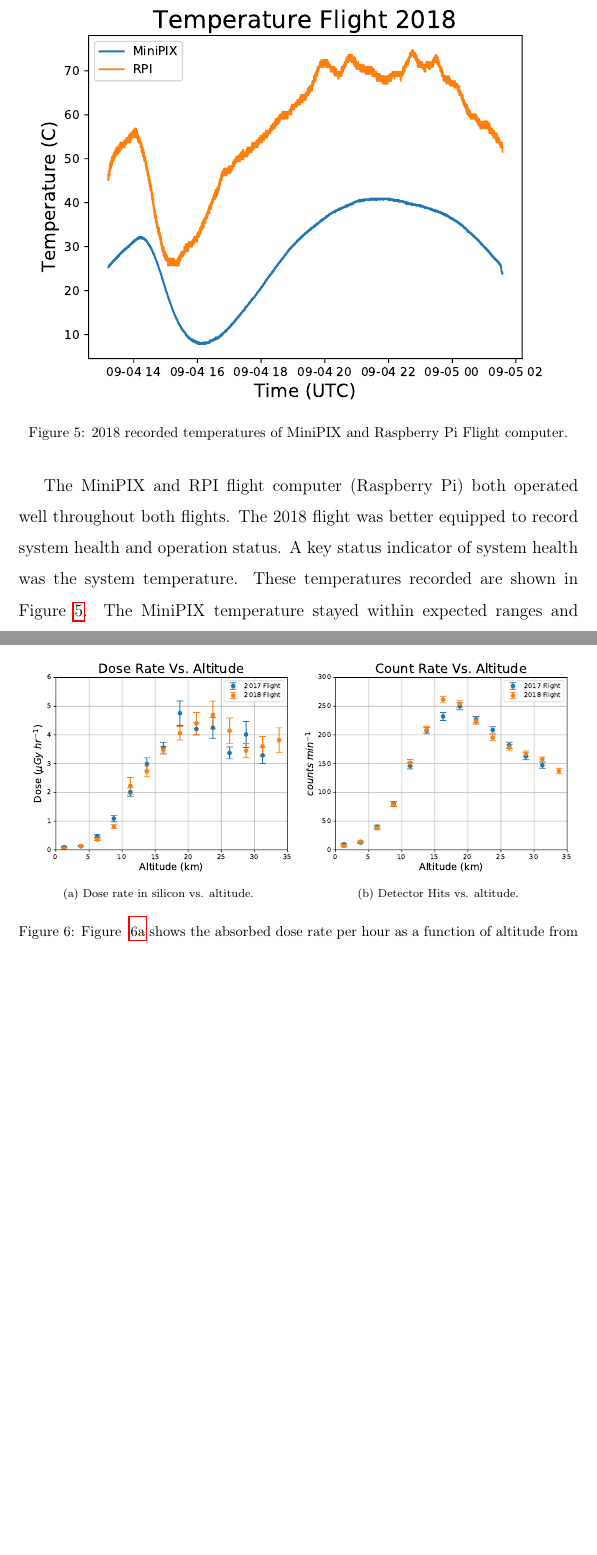
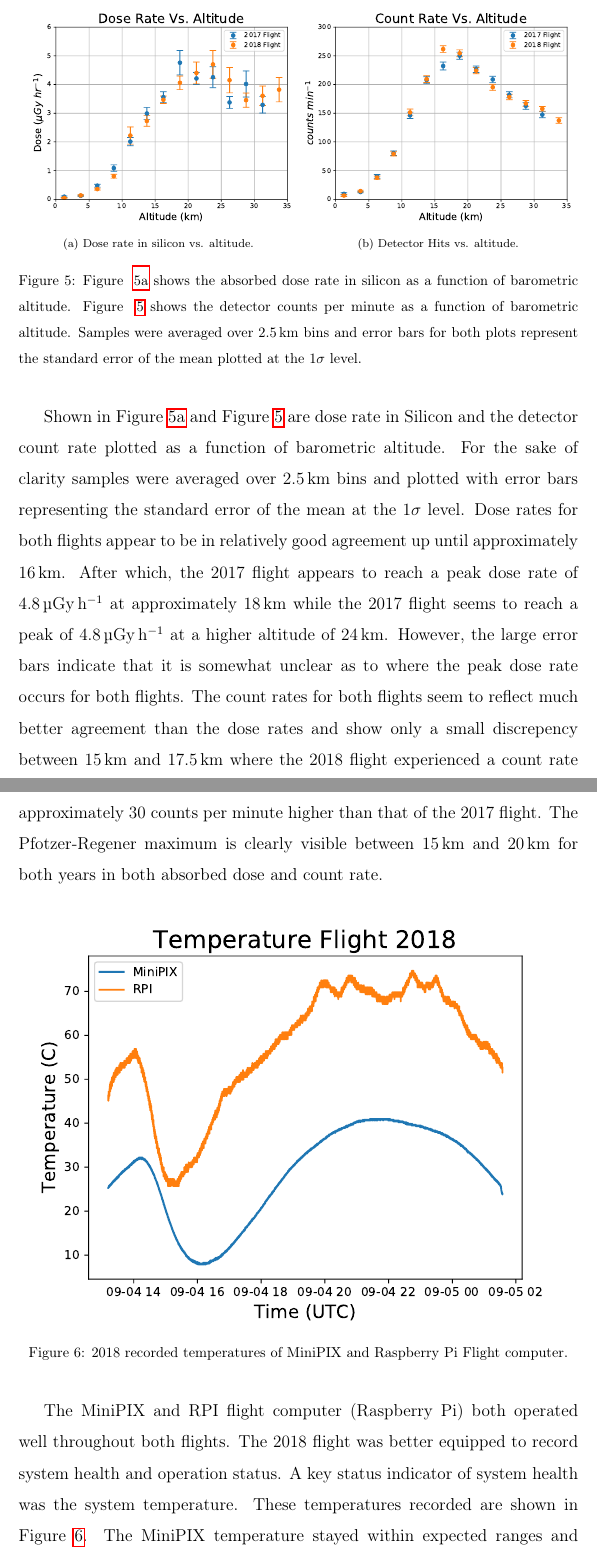
Before and after one commit to UH-MiniPix-Collaboration/MiniPIX, a LaTeX paper (paper/MiniPIX.tex, which reads paper/Analysis.tex): two parts of pages 8 and 9 of 17, joined at a grey line, cut so that both start at the same text, the shorter picture padded with empty space. Compiled offline with pdfLaTeX.

Commit message:
Various changes: 	- Made statement in introduction more accurate. 	- Changed y-scale of 2018 flight to match that of 2017 	- Added to results section

```diff
--- a/paper/Analysis.tex
+++ b/paper/Analysis.tex
@@ -30,4 +30,33 @@ As shown in Figure~\ref{fig:ratealttime_2017} and Figure~\ref{fig:ratealttime_20
 %
+
+\begin{figure}[H]
+\centering
+\begin{subfigure}{.5\textwidth}
+  \centering
+  \includegraphics[scale=.45]{dva_stderr.pdf}
+  \caption{Dose rate in silicon vs. altitude.}
+  \label{fig:sub1}
+\end{subfigure}%
+\begin{subfigure}{.5\textwidth}
+  \centering
+  \includegraphics[scale=.45]{cva_stderr.pdf}
+  \caption{Detector Hits vs. altitude.}
+  \label{fig:sub2}
+\end{subfigure}
+\caption{Figure ~\ref{fig:sub1} shows the absorbed dose rate in silicon as a function of barometric altitude.  Figure ~\ref{fig:sub2} shows the detector counts per minute as a function of barometric altitude. Samples were averaged over \SI{2.5}{\kilo\meter} bins and error bars for both plots represent the standard error of the mean plotted at the $1\sigma$ level. }
+\label{fig:sub2}
+\end{figure}
+%Next, go into the absorbed rate vs altitude plot.  Mention how the LET varies for materials such as silicon and muscle.  Go into the pfotzer-regener maximum again, compare.  Compare this to the accompanying figure, Detector Hits vs Altitude.  There is a slight discrepancy in the flights, this may be useful to mention.  All error bars are 1 sigma standard deviation.
+Shown in Figure~\ref{fig:sub1} and Figure~\ref{fig:sub2} are dose rate in Silicon and the detector count rate plotted as a function of barometric altitude. For the sake of clarity samples were averaged over \SI{2.5}{\kilo\meter} bins and plotted with error bars representing the standard error of the mean at the $1\sigma$ level. Dose rates for both flights appear to be in relatively good agreement up until approximately \SI{16}{\kilo\meter}. After which, the 2017 flight appears to reach a peak dose rate of \SI{4.8}{\micro\gray\per\hour} at approximately \SI{18}{\kilo\meter} while the 2017 flight seems to reach a peak of \SI{4.8}{\micro\gray\per\hour} at a higher altitude of \SI{24}{\kilo\meter}. However, the large error bars indicate that it is somewhat unclear as to where the peak dose rate occurs for both flights. The count rates for both flights seem to reflect much better agreement than the dose rates and show only a small discrepency between \SI{15}{\kilo\meter} and \SI{17.5}{\kilo\meter} where the 2018 flight experienced a count rate approximately 30 counts per minute higher than that of the 2017 flight. The Pfotzer-Regener maximum is clearly visible between \SI{15}{\kilo\meter} and \SI{20}{\kilo\meter} for both years in both absorbed dose and count rate.
+
+%Variation year over year in measurements of absorbed dose and counts is to be expected and is likely a reflection of the ongoing solar minimum. (need to expand on this a little...)
+
+
+%Another area for the discussion - great area to talk about the discrepancies.  Here we only talk about data and thats it.
+
+%Similarly, Figure~\ref{fig:sub2} again confirms the Pfotzer maximum reached for both years.
+%For discussion: Here the error is more consistent and Pfotzer maximum is reached at the expected altitudes.
+
 \begin{figure}[H]
 \centering
 \includegraphics[width=\textwidth]{temps_flight_2018.pdf}
@@ -45,16 +74,3 @@ With both flights reaching altitudes beyond $\SI{25.0}{\kilo\meter}$, the Pfotze
 %
 \begin{figure}[H]
 \centering
-\begin{subfigure}{.5\textwidth}
-  \centering
-  \includegraphics[scale=.45]{dva_stderr.pdf}
-  \caption{Dose rate in silicon vs. altitude.}
-  \label{fig:sub1}
-\end{subfigure}%
-\begin{subfigure}{.5\textwidth}
-  \centering
-  \includegraphics[scale=.45]{cva_stderr.pdf}
-  \caption{Detector Hits vs. altitude.}
-  \label{fig:sub2}
-\end{subfigure}
-\caption{Figure ~\ref{fig:sub1} shows the absorbed dose rate per hour as a function of altitude from the MiniPIX.  Figure ~\ref{fig:sub2} shows the counts per minute as a function of altitude again from the MiniPIX data.}
```
Also changed, not shown: paper/Introduction.tex (+1 -1 lines), figures/count_rate_altitude_2018.pdf, paper/Analysis.tex (13 more changed lines).
